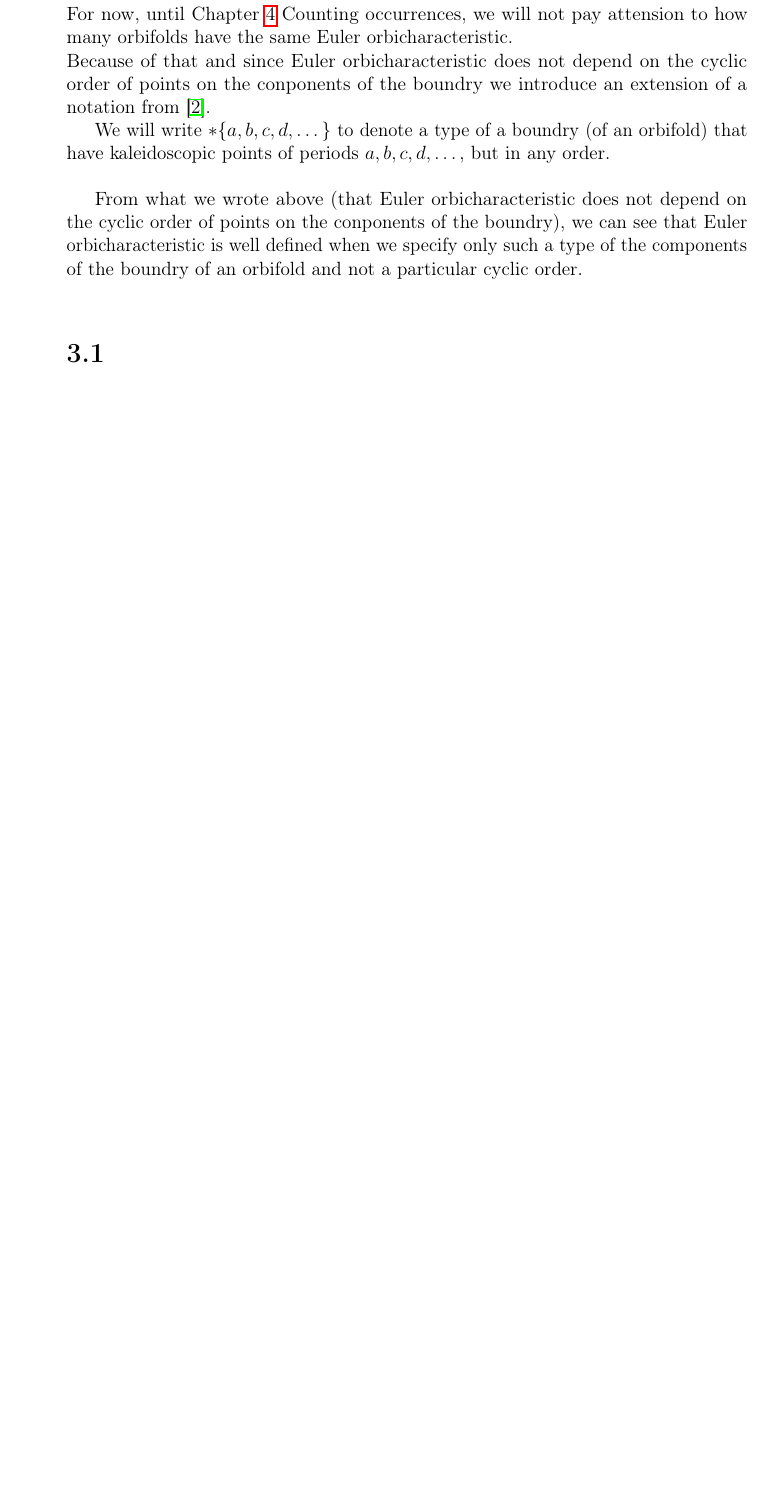
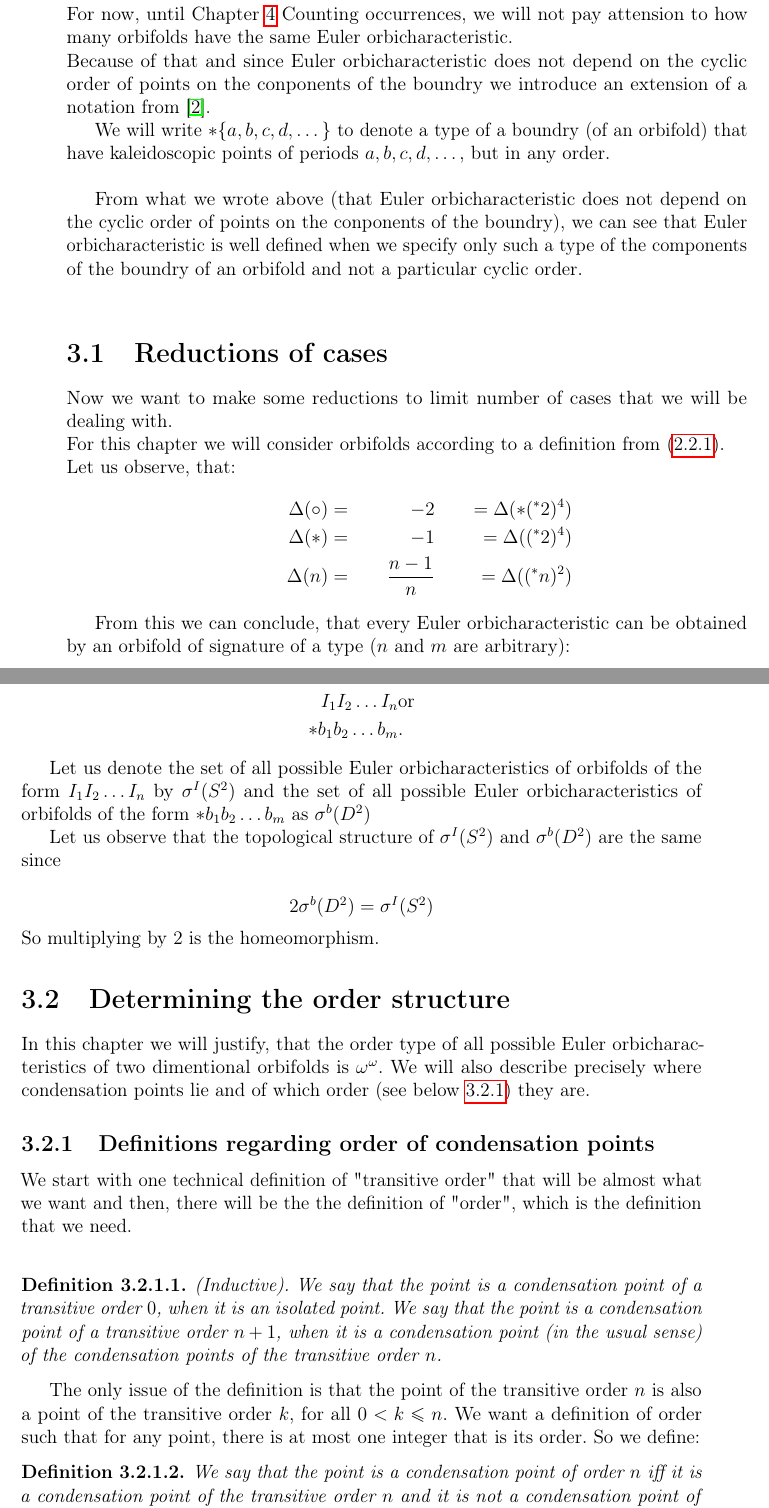
Before and after one commit to Sooyka/praca_magisterska_orbifoldy, a LaTeX thesis (LaTeX/praca_magisterska_orbifoldy.tex, which reads LaTeX/TeX_files/order_structure.tex): part of page 7 of 12 before the commit and two parts of pages 7 and 8 of 13 after it, the two joined at a grey line, cut so that both start at the same text, the shorter picture padded with empty space. Compiled offline with pdfLaTeX.

Commit message:
order structure

```diff
--- a/LaTeX/TeX_files/order_structure.tex
+++ b/LaTeX/TeX_files/order_structure.tex
@@ -25,4 +25,60 @@ orbicharacteristic is well defined
 when we specify only such a type of the components of the boundry of an orbifold and not
 a particular cyclic order.  \\
 
-\section{}
+\section{Reductions of cases}
+Now we want to make some reductions to limit number of cases that we will be dealing with. \\
+For this chapter we will consider orbifolds according to a definition from
+(\ref{Disk_and_sphere_with_defects}). \\
+Let us observe, that:
+\begin{align*}
+\hspace{3cm}\Delta(\circ) =& \hspace{-1cm} &-2& \hspace{-1cm} &= \Delta(*(^*2)^4) \\
+\hspace{3cm}\Delta(*) =& \hspace{-1cm} &-1& \hspace{-1cm} &= \Delta((^*2)^4) \\
+\hspace{3cm}\Delta(n) =& \hspace{-1cm} &\frac{n-1}{n}& \hspace{-1cm} &= \Delta((^*n)^2)
+\end{align*}
+
+From this we can conclude, that every Euler orbicharacteristic can be obtained
+by an orbifold of signature of a type ($n$ and $m$ are arbitrary):
+
+\begin{align*}
+I_1I_2\dots I_n & \textrm{or} \\
+*b_1b_2\dots b_m &.
+\end{align*}
+
+Let us denote the set of all possible Euler orbicharacteristics of orbifolds of the form
+$I_1I_2\dots I_n$ by $\sIS$ and the set
+of all possible Euler orbicharacteristics of orbifolds of the form $*b_1b_2\dots b_m$
+as $\sbD$
+
+Let us observe that the topological structure of $\sIS$ and $\sbD$ are the same since
+
+\begin{equation*}
+2\sbD=\sIS
+\end{equation*}
+So multiplying by $2$ is the homeomorphism.
+\section{Determining the order structure}
+In this chapter we will justify, that the order type of all possible Euler orbicharacteristics
+of two dimentional orbifolds is $\omega^\omega$.
+We will also describe precisely where condensation points lie and of which order
+(see below \ref{condensation_points_definitions}) they are.
+\subsection{Definitions regarding order of condensation points}
+\label{condensation_points_definitions}
+We start with one technical definition of "transitive order" that will be almost what we want
+and then, there will be the the definition of "order", which is the definition that we need. \\
+\begin{definition}
+(Inductive).
+%We say, that the point $a$  from the topological space $X$ is a condensation
+%point of the transitive order 0, when
+We say that the point is a condensation point of a transitive order $0$, when it is
+an isolated point.
+We say that the point is a condensation point of a transitive order $n + 1$, when it is
+a condensation point (in the usual sense) of the condensation points of the transitive order $n$.
+\end{definition}
+The only issue of the definition is that the point of the transitive order $n$ is also a point
+of the transitive order $k$, for all $0< k \leq n$. We want a definition of order such that
+for any point, there is at most one integer that is its order. So we define:
+\begin{definition}
+We say that the point is a condensation point of order $n$ iff it is a condensation point
+of the transitive order $n$ and it is not a condensation point of the transitive order $n+1$.
+If the point is a condensation point of the transitive order for an arbitraly large $n$ we say that
+the  point is a condensation point of order $\omega$.
+\end{definition}
--- a/LaTeX/praca_magisterska_orbifoldy.tex
+++ b/LaTeX/praca_magisterska_orbifoldy.tex
@@ -1,4 +1,4 @@
-\documentclass[a4paper, 12pt, twosided]{report}
+\documentclass[a4paper, 12pt]{report}
 \synctex=1
 \usepackage{polski}
 \usepackage[T1]{fontenc}
@@ -55,6 +55,9 @@ outer = 25mm
 #1}} \hfill
 \break \\[16pt] \normalsize}
 
+\newcommand{\sIS}{{\mathcal{\sigma}^I(S^2)}}
+\newcommand{\sbD}{{\mathcal{\sigma}^b(D^2)}}
+
 \title{Orbifoldy}
 \author{Bartosz Sójka}
 %\date{}
```
Also changed, not shown: LaTeX/TeX_files/different_definitions_of_an_orbifold.tex (+19 -2 lines), LaTeX/praca_magisterska_orbifoldy.pdf, LaTeX/TeX_files/order_structure.tex (34 more changed lines), LaTeX/praca_magisterska_orbifoldy.tex (13 more changed lines).
